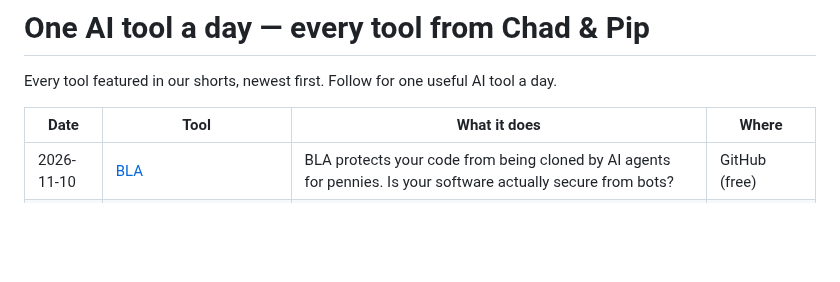
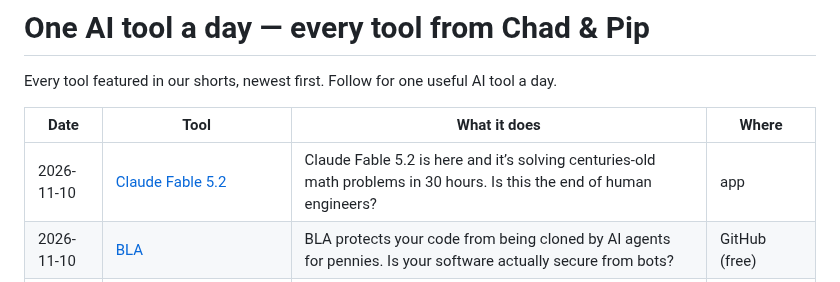
Before and after one commit to talalrahahleh/ai-tools-daily, a Markdown page: README.md, the part around the change. Rendered like a GitHub page; blank space fills up the shorter version.

Commit message:
Add Claude Fable 5.2

```diff
--- a/README.md
+++ b/README.md
@@ -4,6 +4,7 @@ Every tool featured in our shorts, newest first. Follow for one useful AI tool a
 
 | Date | Tool | What it does | Where |
 |---|---|---|---|
+| 2026-11-10 | [Claude Fable 5.2](https://www.theverge.com/ai-artificial-intelligence/1030005/anthropic-claude-fable-mythos-5-2) | Claude Fable 5.2 is here and it’s solving centuries-old math problems in 30 hours. Is this the end of human engineers? | app |
 | 2026-11-10 | [BLA](https://github.com/qybaihe/bla) | BLA protects your code from being cloned by AI agents for pennies. Is your software actually secure from bots? | GitHub (free) |
 | 2026-11-09 | [BenchUp](https://ketchup3d.github.io/app/) | BenchUp lets you design 3D furniture in your browser for free with no account needed. What custom build are you making first? | GitHub (free) |
 | 2026-11-09 | [pr-agent](https://github.com/The-PR-Agent/pr-agent) | PR Agent: The open-source way to automate your code reviews in 30 seconds. Why wait for a human to check your work?  | GitHub (free) |
```
